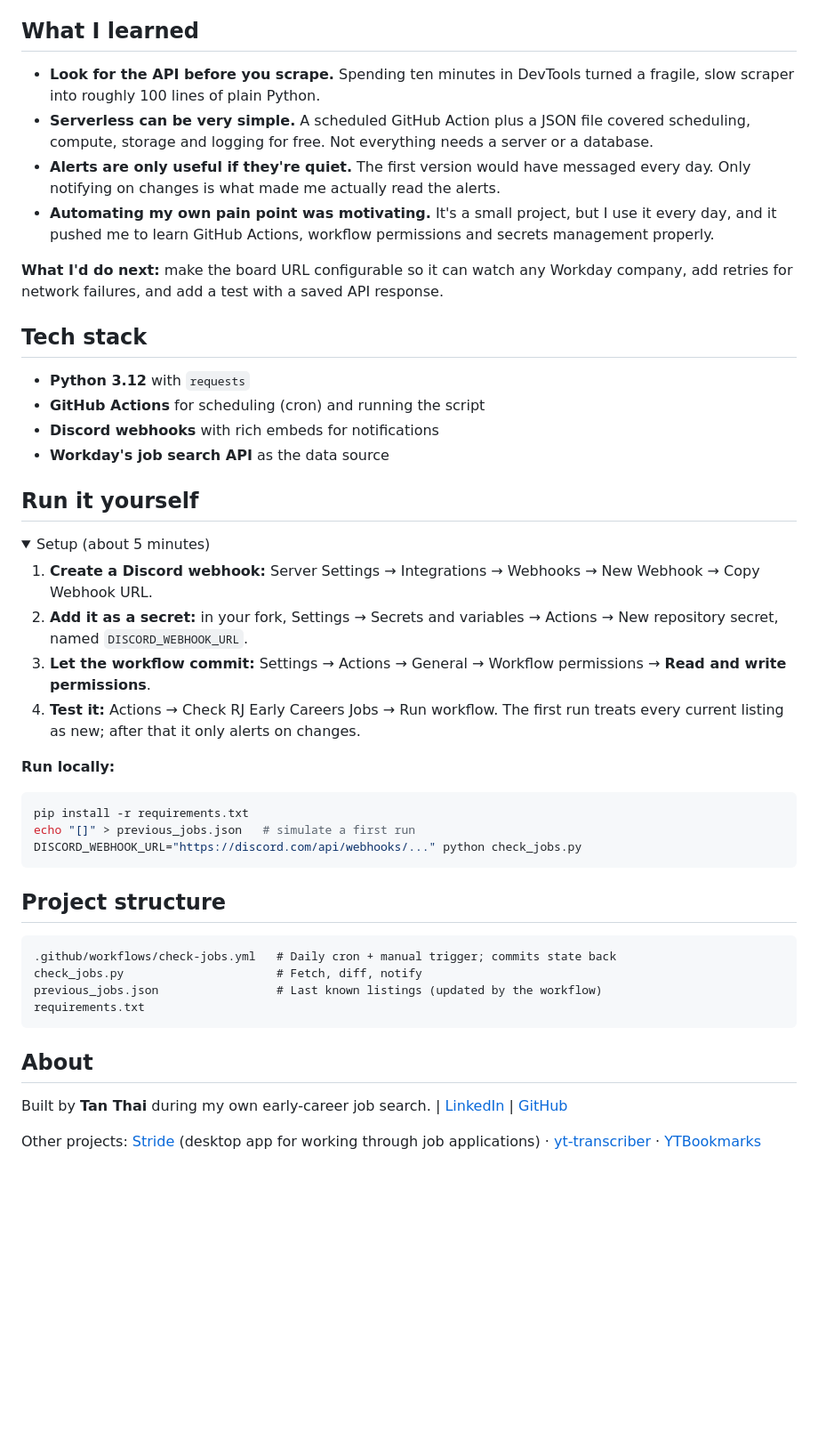
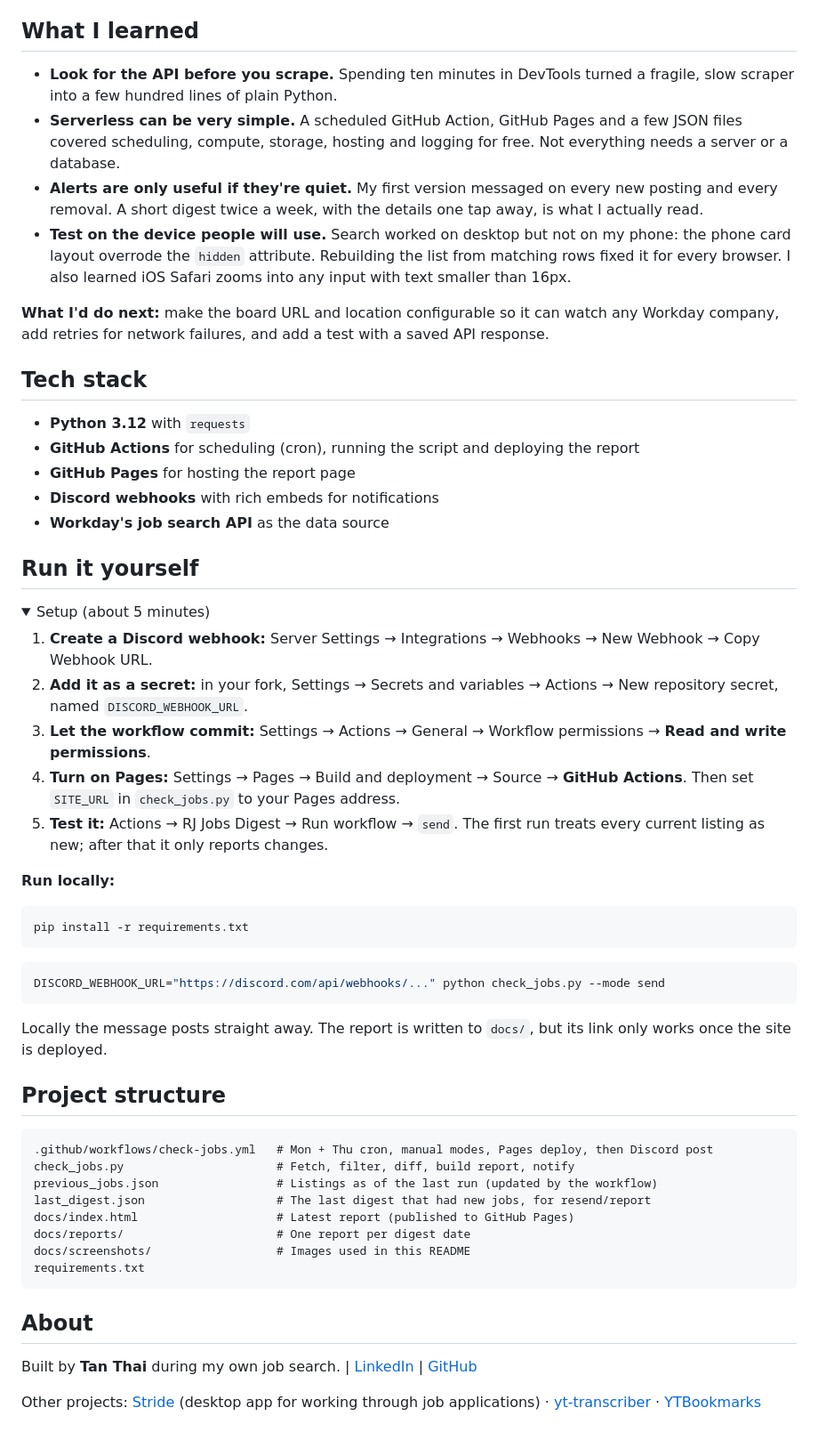
Before and after one commit to tanthai028/RJTracker, a Markdown page: README.md, the part around one of its changes. Shown at 89% size. Drawn GitHub-style; folded sections open; blank space fills up the shorter version.

````diff
--- a/README.md
+++ b/README.md
@@ -49,17 +75,18 @@ A few decisions worth explaining:
 
 ## What I learned
 
-- **Look for the API before you scrape.** Spending ten minutes in DevTools turned a fragile, slow scraper into roughly 100 lines of plain Python.
-- **Serverless can be very simple.** A scheduled GitHub Action plus a JSON file covered scheduling, compute, storage and logging for free. Not everything needs a server or a database.
-- **Alerts are only useful if they're quiet.** The first version would have messaged every day. Only notifying on changes is what made me actually read the alerts.
-- **Automating my own pain point was motivating.** It's a small project, but I use it every day, and it pushed me to learn GitHub Actions, workflow permissions and secrets management properly.
+- **Look for the API before you scrape.** Spending ten minutes in DevTools turned a fragile, slow scraper into a few hundred lines of plain Python.
+- **Serverless can be very simple.** A scheduled GitHub Action, GitHub Pages and a few JSON files covered scheduling, compute, storage, hosting and logging for free. Not everything needs a server or a database.
+- **Alerts are only useful if they're quiet.** My first version messaged on every new posting and every removal. A short digest twice a week, with the details one tap away, is what I actually read.
+- **Test on the device people will use.** Search worked on desktop but not on my phone: the phone card layout overrode the `hidden` attribute. Rebuilding the list from matching rows fixed it for every browser. I also learned iOS Safari zooms into any input with text smaller than 16px.
 
-**What I'd do next:** make the board URL configurable so it can watch any Workday company, add retries for network failures, and add a test with a saved API response.
+**What I'd do next:** make the board URL and location configurable so it can watch any Workday company, add retries for network failures, and add a test with a saved API response.
 
 ## Tech stack
 
 - **Python 3.12** with `requests`
-- **GitHub Actions** for scheduling (cron) and running the script
+- **GitHub Actions** for scheduling (cron), running the script and deploying the report
+- **GitHub Pages** for hosting the report page
 - **Discord webhooks** with rich embeds for notifications
 - **Workday's job search API** as the data source
 
@@ -71,29 +98,38 @@ A few decisions worth explaining:
 1. **Create a Discord webhook:** Server Settings → Integrations → Webhooks → New Webhook → Copy Webhook URL.
 2. **Add it as a secret:** in your fork, Settings → Secrets and variables → Actions → New repository secret, named `DISCORD_WEBHOOK_URL`.
 3. **Let the workflow commit:** Settings → Actions → General → Workflow permissions → **Read and write permissions**.
-4. **Test it:** Actions → Check RJ Early Careers Jobs → Run workflow. The first run treats every current listing as new; after that it only alerts on changes.
+4. **Turn on Pages:** Settings → Pages → Build and deployment → Source → **GitHub Actions**. Then set `SITE_URL` in `check_jobs.py` to your Pages address.
+5. **Test it:** Actions → RJ Jobs Digest → Run workflow → `send`. The first run treats every current listing as new; after that it only reports changes.
 
 **Run locally:**
 
 ```bash
 pip install -r requirements.txt
-echo "[]" > previous_jobs.json   # simulate a first run
-DISCORD_WEBHOOK_URL="https://discord.com/api/webhooks/..." python check_jobs.py
 ```
+
+```bash
+DISCORD_WEBHOOK_URL="https://discord.com/api/webhooks/..." python check_jobs.py --mode send
+```
+
+Locally the message posts straight away. The report is written to `docs/`, but its link only works once the site is deployed.
 
 </details>
 
 ## Project structure
 
 ```
-.github/workflows/check-jobs.yml   # Daily cron + manual trigger; commits state back
-check_jobs.py                      # Fetch, diff, notify
-previous_jobs.json                 # Last known listings (updated by the workflow)
+.github/workflows/check-jobs.yml   # Mon + Thu cron, manual modes, Pages deploy, then Discord post
+check_jobs.py                      # Fetch, filter, diff, build report, notify
+previous_jobs.json                 # Listings as of the last run (updated by the workflow)
+last_digest.json                   # The last digest that had new jobs, for resend/report
+docs/index.html                    # Latest report (published to GitHub Pages)
+docs/reports/                      # One report per digest date
+docs/screenshots/                  # Images used in this README
 requirements.txt
 ```
 
 ## About
 
-Built by **Tan Thai** during my own early-career job search. | [LinkedIn](https://linkedin.com/in/tanthai028) | [GitHub](https://github.com/tanthai028)
+Built by **Tan Thai** during my own job search. | [LinkedIn](https://linkedin.com/in/tanthai028) | [GitHub](https://github.com/tanthai028)
 
 Other projects: [Stride](https://github.com/tanthai028/stride-desktop-app) (desktop app for working through job applications) · [yt-transcriber](https://github.com/tanthai028/yt-transcriber) · [YTBookmarks](https://github.com/tanthai028/YTBookmark)
````
Also changed, not shown: other parts of README.md (+47 -21 lines), docs/screenshots/report-desktop.png (added), docs/screenshots/report-phone-dark.png (added).
